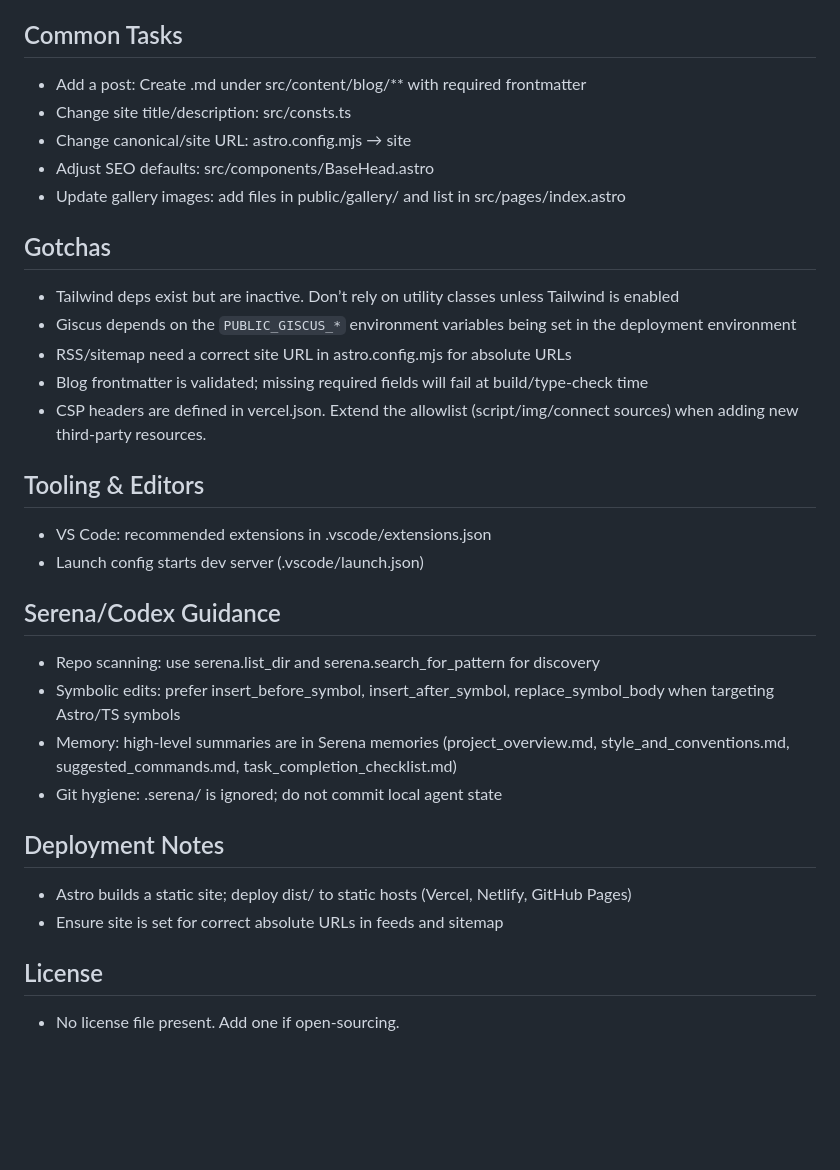
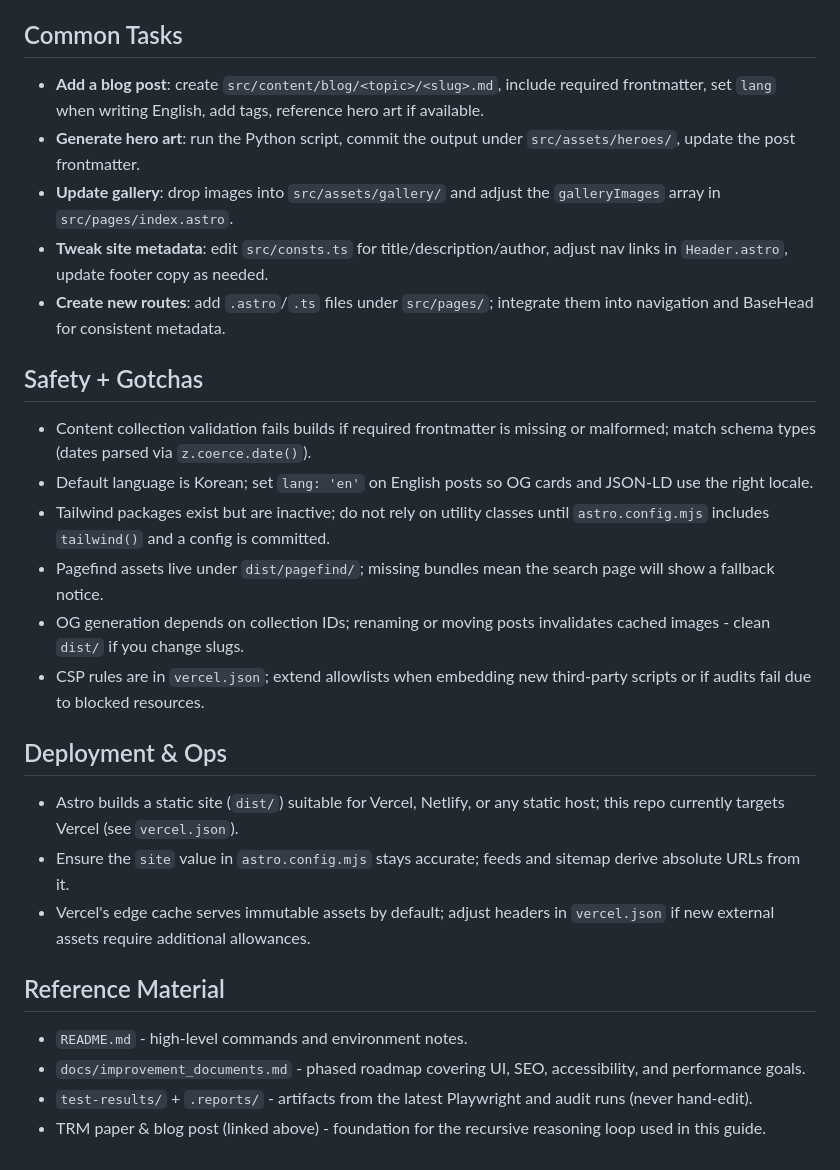
Before and after one commit to Tocktock/mystory-blog, a Markdown page: AGENTS.md, the part around one of its changes. Rendered like a GitHub page; blank space fills up the shorter version.

```diff
--- a/AGENTS.md
+++ b/AGENTS.md
@@ -108,31 +99,26 @@ heroImage: "../../../assets/heroes/new-post.png"
 
 ## Common Tasks
-- Add a post: Create .md under src/content/blog/** with required frontmatter
-- Change site title/description: src/consts.ts
-- Change canonical/site URL: astro.config.mjs → site
-- Adjust SEO defaults: src/components/BaseHead.astro
-- Update gallery images: add files in public/gallery/ and list in src/pages/index.astro
+- **Add a blog post**: create `src/content/blog/<topic>/<slug>.md`, include required frontmatter, set `lang` when writing English, add tags, reference hero art if available.
+- **Generate hero art**: run the Python script, commit the output under `src/assets/heroes/`, update the post frontmatter.
+- **Update gallery**: drop images into `src/assets/gallery/` and adjust the `galleryImages` array in `src/pages/index.astro`.
+- **Tweak site metadata**: edit `src/consts.ts` for title/description/author, adjust nav links in `Header.astro`, update footer copy as needed.
+- **Create new routes**: add `.astro`/`.ts` files under `src/pages/`; integrate them into navigation and BaseHead for consistent metadata.
 
-## Gotchas
-- Tailwind deps exist but are inactive. Don’t rely on utility classes unless Tailwind is enabled
-- Giscus depends on the `PUBLIC_GISCUS_*` environment variables being set in the deployment environment
-- RSS/sitemap need a correct site URL in astro.config.mjs for absolute URLs
-- Blog frontmatter is validated; missing required fields will fail at build/type-check time
-- CSP headers are defined in vercel.json. Extend the allowlist (script/img/connect sources) when adding new third-party resources.
+## Safety + Gotchas
+- Content collection validation fails builds if required frontmatter is missing or malformed; match schema types (dates parsed via `z.coerce.date()`).
+- Default language is Korean; set `lang: 'en'` on English posts so OG cards and JSON-LD use the right locale.
+- Tailwind packages exist but are inactive; do not rely on utility classes until `astro.config.mjs` includes `tailwind()` and a config is committed.
+- Pagefind assets live under `dist/pagefind/`; missing bundles mean the search page will show a fallback notice.
+- OG generation depends on collection IDs; renaming or moving posts invalidates cached images - clean `dist/` if you change slugs.
+- CSP rules are in `vercel.json`; extend allowlists when embedding new third-party scripts or if audits fail due to blocked resources.
 
-## Tooling & Editors
-- VS Code: recommended extensions in .vscode/extensions.json
-- Launch config starts dev server (.vscode/launch.json)
+## Deployment & Ops
+- Astro builds a static site (`dist/`) suitable for Vercel, Netlify, or any static host; this repo currently targets Vercel (see `vercel.json`).
+- Ensure the `site` value in `astro.config.mjs` stays accurate; feeds and sitemap derive absolute URLs from it.
+- Vercel's edge cache serves immutable assets by default; adjust headers in `vercel.json` if new external assets require additional allowances.
 
-## Serena/Codex Guidance
-- Repo scanning: use serena.list_dir and serena.search_for_pattern for discovery
-- Symbolic edits: prefer insert_before_symbol, insert_after_symbol, replace_symbol_body when targeting Astro/TS symbols
-- Memory: high-level summaries are in Serena memories (project_overview.md, style_and_conventions.md, suggested_commands.md, task_completion_checklist.md)
-- Git hygiene: .serena/ is ignored; do not commit local agent state
-
-## Deployment Notes
-- Astro builds a static site; deploy dist/ to static hosts (Vercel, Netlify, GitHub Pages)
-- Ensure site is set for correct absolute URLs in feeds and sitemap
-
-## License
-- No license file present. Add one if open-sourcing.
+## Reference Material
+- `README.md` - high-level commands and environment notes.
+- `docs/improvement_documents.md` - phased roadmap covering UI, SEO, accessibility, and performance goals.
+- `test-results/` + `.reports/` - artifacts from the latest Playwright and audit runs (never hand-edit).
+- TRM paper & blog post (linked above) - foundation for the recursive reasoning loop used in this guide.
```
Also changed, not shown: other parts of AGENTS.md (+85 -94 lines).
